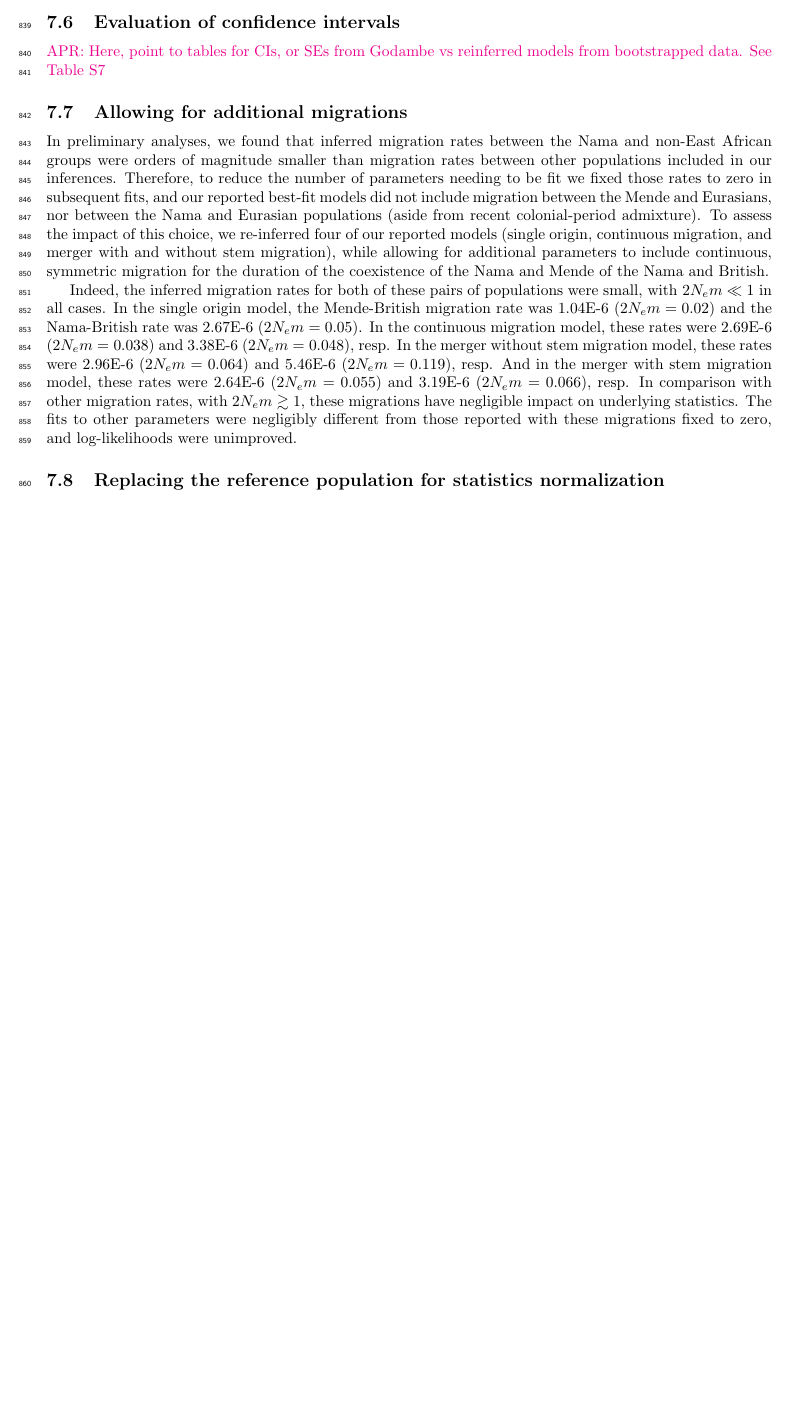
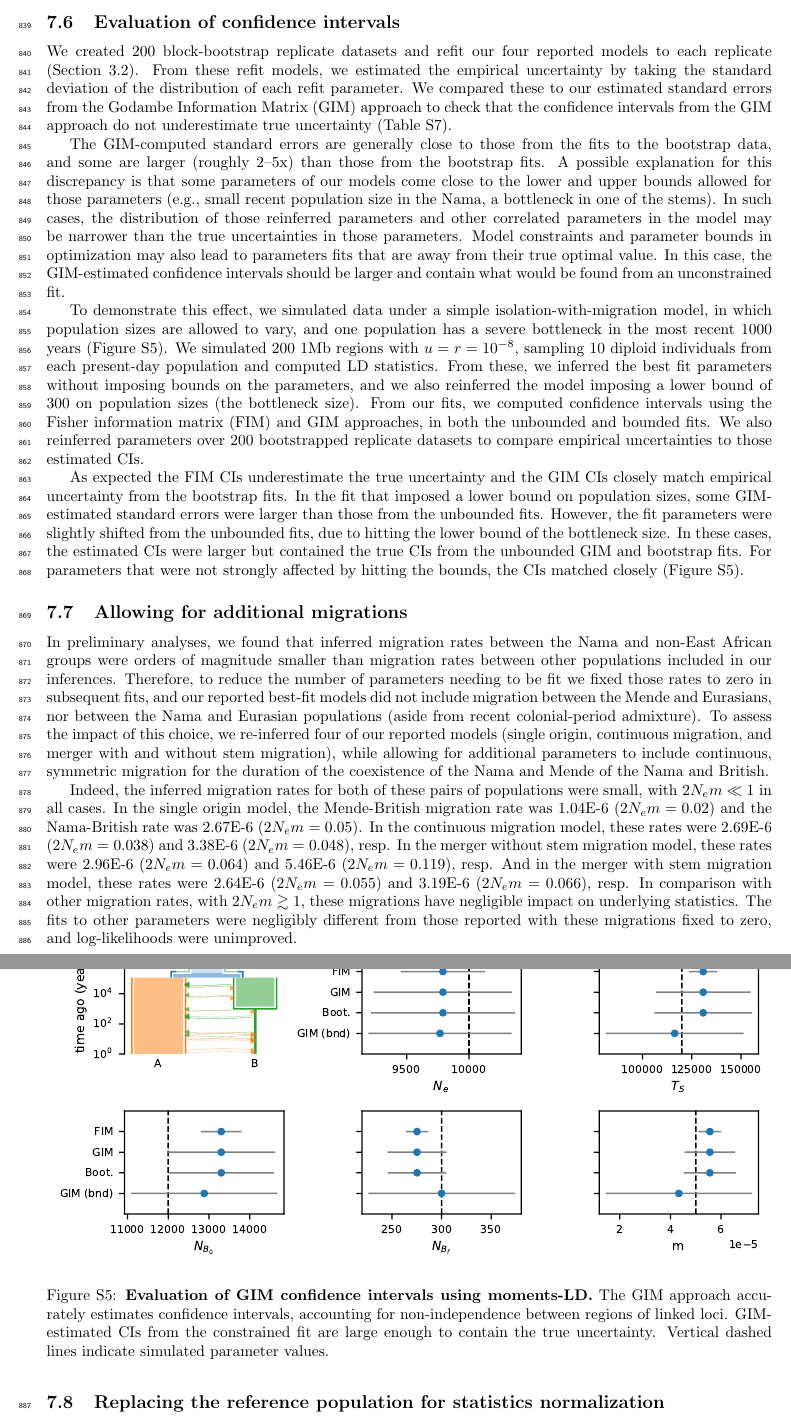
Before and after one commit to apragsdale/african-structure-paper, a LaTeX document (supplement.tex): part of page 21 of 63 before the commit and two parts of pages 21 and 22 of 64 after it, the two joined at a grey line, cut so that both start at the same text, the shorter picture padded with empty space. Compiled offline with pdfLaTeX; a missing bibliography style is replaced by a similar one.

Commit message:
section of bootstrap fits

```diff
--- a/supplement.tex
+++ b/supplement.tex
@@ -1455,8 +1454,61 @@ when using the diversity and LD statistics that we have in our analyses.
 \subsection{Evaluation of confidence intervals}
 \label{sec:bootstrap-CIs}
 
-\aprcomment{Here, point to tables for CIs, or SEs from Godambe vs reinferred
-models from bootstrapped data. See Table~\ref{tab:supp-confidence-intervals}}
+We created 200 block-bootstrap replicate datasets and refit our four reported
+models to each replicate (Section~\ref{sec:likelihoods-uncertainty}). From
+these refit models, we estimated the empirical uncertainty by taking the
+standard deviation of the distribution of each refit parameter. We compared
+these to our estimated standard errors from the Godambe Information Matrix
+(GIM) approach to check that the confidence intervals from the GIM approach do
+not underestimate true uncertainty (Table~\ref{tab:supp-confidence-intervals}).
+
+The GIM-computed standard errors are generally close to those from the fits to
+the bootstrap data, and some are larger (roughly 2--5x) than those from the
+bootstrap fits. A possible explanation for this discrepancy is that some
+parameters of our models come close to the lower and upper bounds allowed for
+those parameters (e.g., small recent population size in the Nama, a bottleneck
+in one of the stems). In such cases, the distribution of those reinferred
+parameters and other correlated parameters in the model may be narrower than
+the true uncertainties in those parameters. Model constraints and parameter
+bounds in optimization may also lead to parameters fits that are away from
+their true optimal value. In this case, the GIM-estimated confidence intervals
+should be larger and contain what would be found from an unconstrained fit.
+
+To demonstrate this effect, we simulated data under a simple
+isolation-with-migration model, in which population sizes are allowed to vary,
+and one population has a severe bottleneck in the most recent 1000 years
+(Figure~\ref{fig:supp-uncerts-toy}). We simulated 200 1Mb regions with
+$u=r=10^{-8}$, sampling 10 diploid individuals from each present-day population
+and computed LD statistics. From these, we inferred the best fit parameters
+without imposing bounds on the parameters, and we also reinferred the model
+imposing a lower bound of 300 on population sizes (the bottleneck size). From
+our fits, we computed confidence intervals using the Fisher information matrix
+(FIM) and GIM approaches, in both the unbounded and bounded fits. We also
+reinferred parameters over 200 bootstrapped replicate datasets to compare
+empirical uncertainties to those estimated CIs.
+
+As expected the FIM CIs underestimate the true uncertainty and the GIM CIs
+closely match empirical uncertainty from the bootstrap fits. In the fit that
+imposed a lower bound on population sizes, some GIM-estimated standard errors
+were larger than those from the unbounded fits.  However, the fit parameters
+were slightly shifted from the unbounded fits, due to hitting the lower bound
+of the bottleneck size. In these cases, the estimated CIs were larger but
+contained the true CIs from the unbounded GIM and bootstrap fits. For parameters
+that were not strongly affected by hitting the bounds, the CIs matched closely
+(Figure~\ref{fig:supp-uncerts-toy}).
+
+\begin{figure}[htb]
+    \centering
+    \includegraphics{./figures/supp-uncerts-toy.pdf}
+    \caption{
+        \textbf{Evaluation of GIM confidence intervals using moments-LD.}
+        The GIM approach accurately estimates confidence intervals, accounting
+        for non-independence between regions of linked loci. GIM-estimated CIs
+        from the constrained fit are large enough to contain the true
+        uncertainty. Vertical dashed lines indicate simulated parameter values.
+    }
+    \label{fig:supp-uncerts-toy}
+\end{figure}
 
 \subsection{Allowing for additional migrations}
 
```
Also changed, not shown: figures/supp-uncerts-toy.pdf (added), supplement.tex (50 more changed lines).
